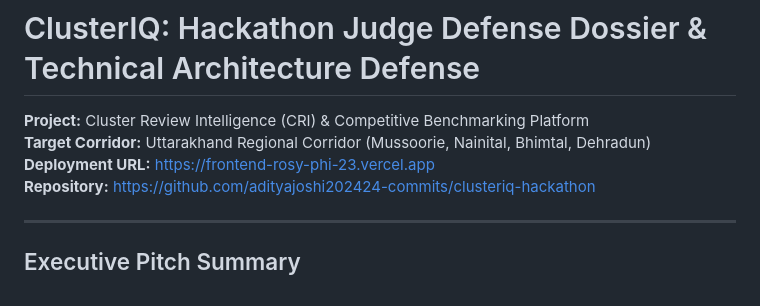
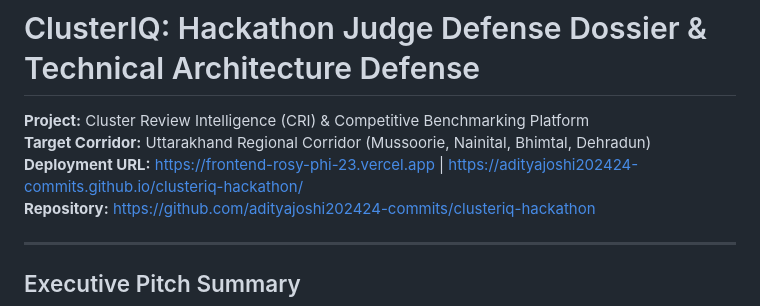
Before and after one commit to adityajoshi202424-commits/clusteriq-hackathon, a Markdown page: HACKATHON_JUDGE_DEFENSE.md, the part around the change. Rendered like a GitHub page.

Commit message:
docs: include GitHub Pages live deployment mirror in judge defense dossier

```diff
--- a/HACKATHON_JUDGE_DEFENSE.md
+++ b/HACKATHON_JUDGE_DEFENSE.md
@@ -2,7 +2,7 @@
 
 **Project:** Cluster Review Intelligence (CRI) & Competitive Benchmarking Platform
 **Target Corridor:** Uttarakhand Regional Corridor (Mussoorie, Nainital, Bhimtal, Dehradun)
-**Deployment URL:** [https://frontend-rosy-phi-23.vercel.app](https://frontend-rosy-phi-23.vercel.app)
+**Deployment URL:** [https://frontend-rosy-phi-23.vercel.app](https://frontend-rosy-phi-23.vercel.app) | [https://adityajoshi202424-commits.github.io/clusteriq-hackathon/](https://adityajoshi202424-commits.github.io/clusteriq-hackathon/)
 **Repository:** [https://github.com/adityajoshi202424-commits/clusteriq-hackathon](https://github.com/adityajoshi202424-commits/clusteriq-hackathon)
 
 ---
```
